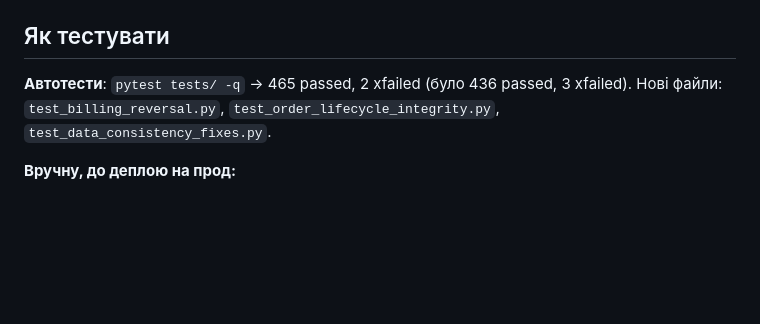
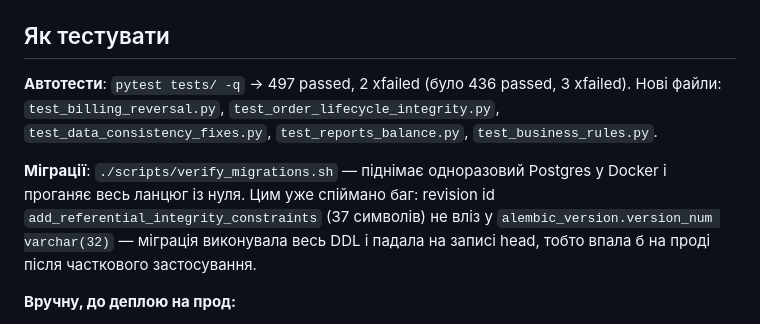
Before and after one commit to isakawar/crmKvitkovaPovnya, a Markdown page: tasks/2026-09-22_db-integrity-and-billing-refactor.md, the part around the change. Drawn GitHub-style; blank space fills up the shorter version.

Commit message:
docs(tasks): update test counts and record the migration-verification catch
Co-Authored-By: Claude Opus 5 (1M context) <noreply@anthropic.com>
Claude-Session: https://claude.ai/code/session_01JQCc9Jk6tHtmQUMXGYQUhc

```diff
--- a/tasks/2026-09-22_db-integrity-and-billing-refactor.md
+++ b/tasks/2026-09-22_db-integrity-and-billing-refactor.md
@@ -62,9 +62,15 @@ done (гілка `refactor/db-integrity-and-billing-fixes`, не змердже
 
 ## Як тестувати
 
-**Автотести**: `pytest tests/ -q` → 465 passed, 2 xfailed (було 436 passed, 3 xfailed).
+**Автотести**: `pytest tests/ -q` → 497 passed, 2 xfailed (було 436 passed, 3 xfailed).
 Нові файли: `test_billing_reversal.py`, `test_order_lifecycle_integrity.py`,
-`test_data_consistency_fixes.py`.
+`test_data_consistency_fixes.py`, `test_reports_balance.py`, `test_business_rules.py`.
+
+**Міграції**: `./scripts/verify_migrations.sh` — піднімає одноразовий Postgres у
+Docker і проганяє весь ланцюг із нуля. Цим уже спіймано баг: revision id
+`add_referential_integrity_constraints` (37 символів) не вліз у
+`alembic_version.version_num varchar(32)` — міграція виконувала весь DDL і падала
+на записі head, тобто впала б на проді після часткового застосування.
 
 **Вручну, до деплою на прод:**
 1. `flask audit-enum-values` — має бути «Відхилень немає». Якщо ні — CHECK-констрейнти
```
